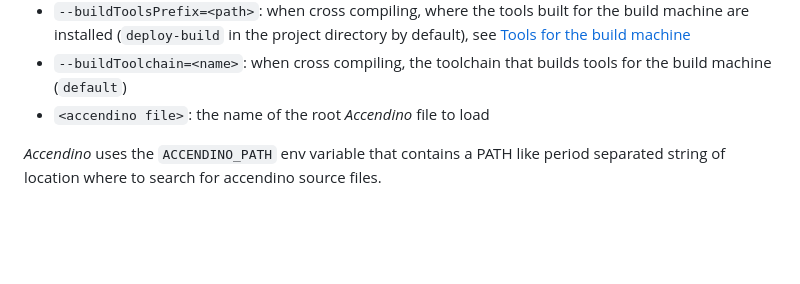
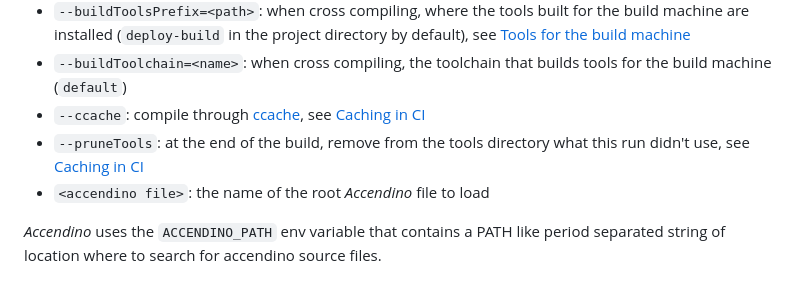
Before and after one commit to forgiare/accendino, a Markdown page: MANUAL.md, the part around one of its changes. GitHub-like rendering; blank space fills up the shorter version.

```diff
--- a/MANUAL.md
+++ b/MANUAL.md
@@ -32,6 +32,9 @@ _Accendino_ accepts the following command line arguments:
 * `--buildToolsPrefix=<path>`: when cross compiling, where the tools built for the build machine are installed
   (`deploy-build` in the project directory by default), see [Tools for the build machine](#tools-for-the-build-machine)
 * `--buildToolchain=<name>`: when cross compiling, the toolchain that builds tools for the build machine (`default`)
+* `--ccache`: compile through [ccache](https://ccache.dev), see [Caching in CI](#caching-in-ci)
+* `--pruneTools`: at the end of the build, remove from the tools directory what this run didn't use, see
+  [Caching in CI](#caching-in-ci)
 * `<accendino file>`: the name of the root _Accendino_ file to load
 
 _Accendino_ uses the `ACCENDINO_PATH` env variable that contains a PATH like period separated string of location where
```
Also changed, not shown: other parts of MANUAL.md (+82 -0 lines), AGENTS.md (+3 -0 lines), README.md (+2 -0 lines), docs/accendino.png (added), 6 other files.
